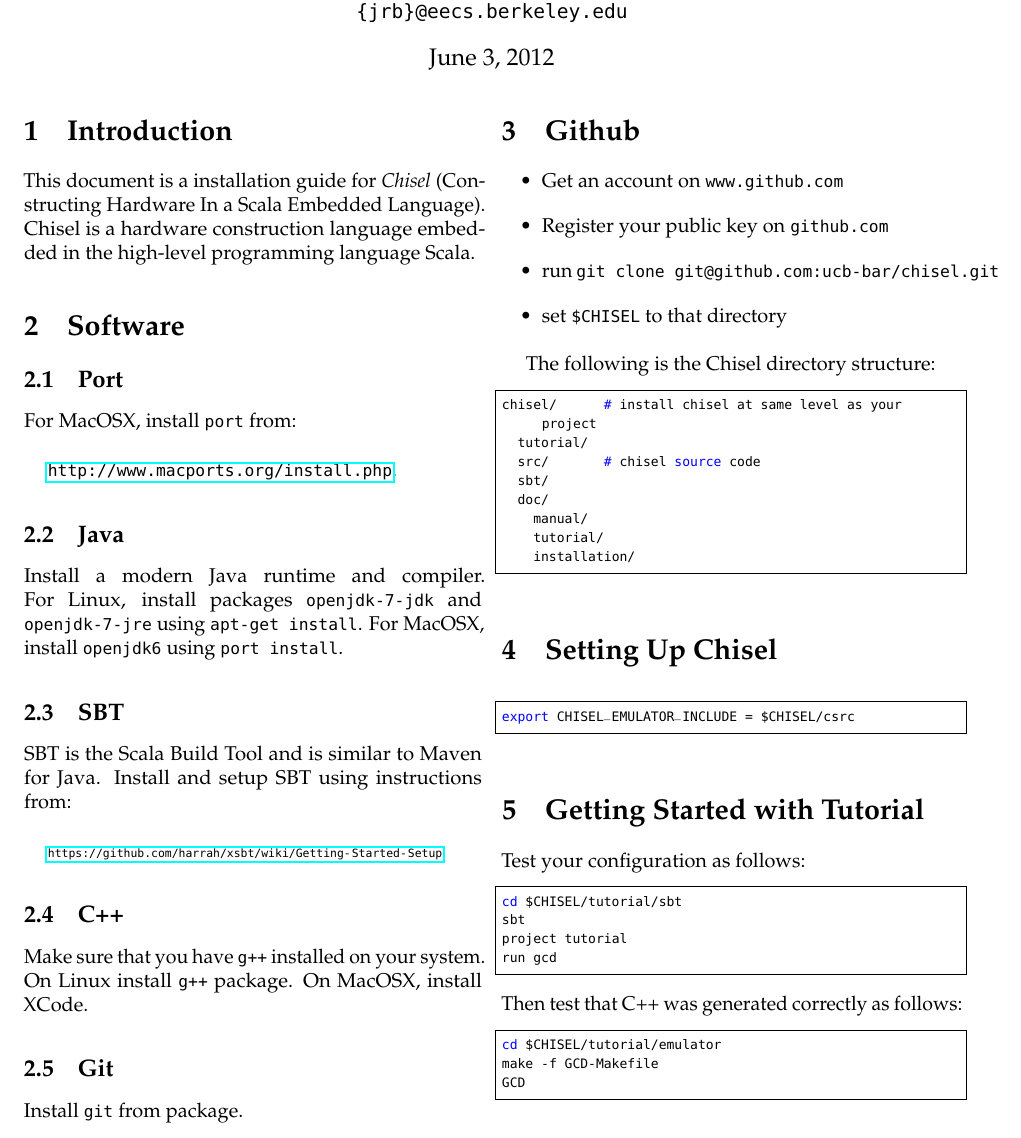
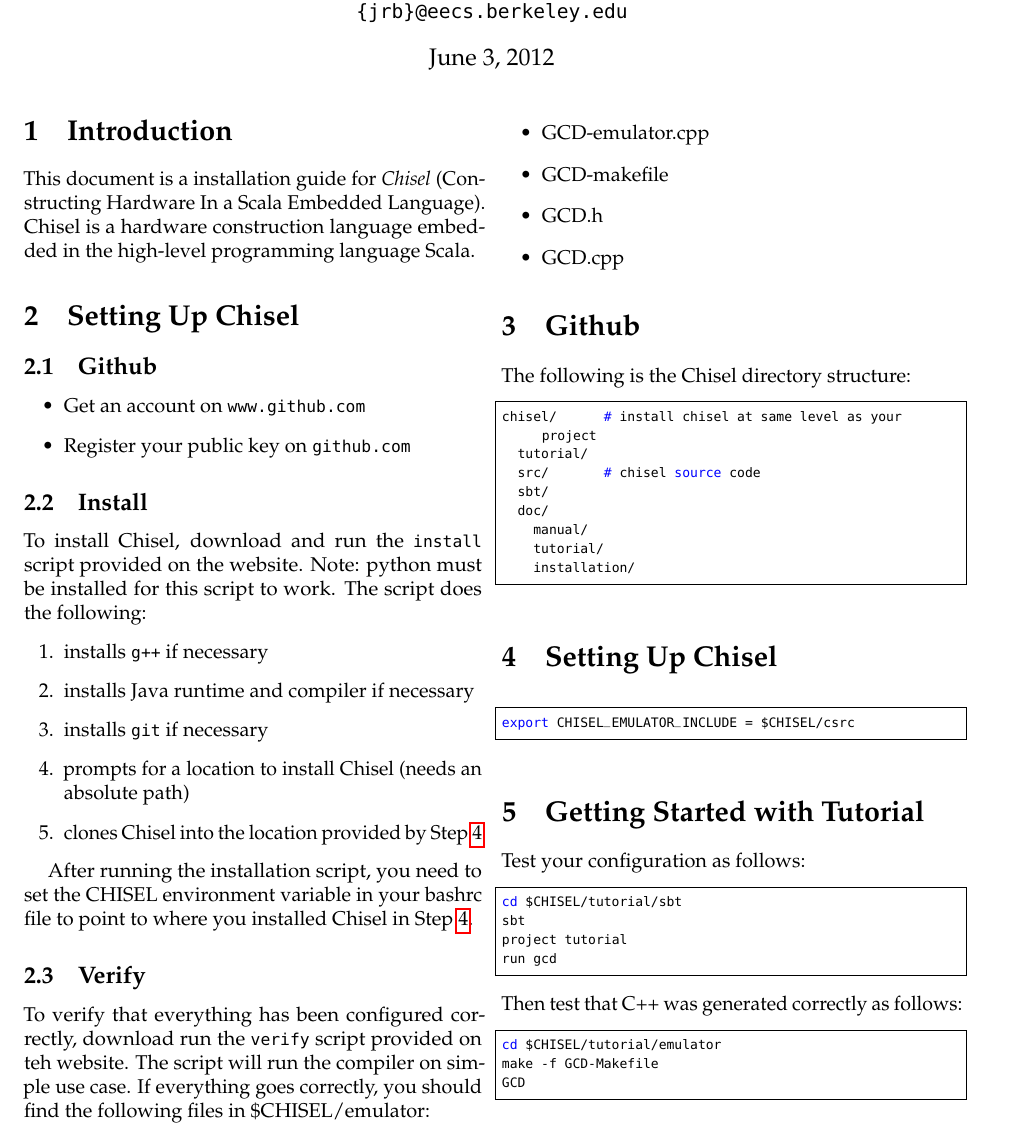
Before and after one commit to ucb-bar/chisel2-deprecated, a LaTeX document (doc/installation/installation.tex): part of page 1 of 2, cut so that both start at the same text. Compiled offline with pdfLaTeX.

Commit message:
updating installation

```diff
--- a/doc/installation/installation.tex
+++ b/doc/installation/installation.tex
@@ -91,47 +91,46 @@
 construction language embedded in the high-level programming language
 Scala.
 
-\section{Software}
+\section{Setting Up Chisel}
 
-\subsection{Port}
-
-For MacOSX, install \verb+port+ from:\\
-
-\url{http://www.macports.org/install.php}.
-
-\subsection{Java}
-
-Install a modern Java runtime and compiler.
-For Linux, install packages \verb+openjdk-7-jdk+ and
-\verb+openjdk-7-jre+ using \verb+apt-get install+.
-For MacOSX, install \verb+openjdk6+ using \verb+port install+.
-
-\subsection{SBT}
-
-SBT is the Scala Build Tool and is similar to Maven for Java.  Install
-and setup SBT using instructions from: \\
-
-\begin{scriptsize}
-\url{https://github.com/harrah/xsbt/wiki/Getting-Started-Setup}
-\end{scriptsize}
-
-\subsection{C++}
-
-Make sure that you have \verb|g++| installed on your system.  On Linux
-install \verb|g++| package.  On MacOSX, install XCode.
-
-\subsection{Git}
-
-Install \verb+git+ from package.
-
-\section{Github}
+\subsection{Github}
 
 \begin{itemize}
 \item Get an account on \verb|www.github.com|
 \item Register your public key on \verb|github.com|
-\item run \verb|git clone git@github.com:ucb-bar/chisel.git|
-\item set \verb+$CHISEL+ to that directory
 \end{itemize}
+
+\subsection{Install}
+
+To install Chisel, download and run the \verb|install| script
+provided on the website. Note: python must be installed for
+this script to work. The script does the following:
+\begin{enumerate}
+  \item installs \verb|g++| if necessary
+  \item installs Java runtime and compiler if necessary
+  \item installs \verb+git+ if necessary
+  \item prompts for a location to install Chisel (needs an absolute path)\label{step:chiseldir}
+  \item clones Chisel into the location provided by Step~\ref{step:chiseldir}
+\end{enumerate}
+
+After running the installation script, you need to set the CHISEL
+environment variable in your bashrc file to point to where you
+installed Chisel in Step~\ref{step:chiseldir}.
+
+\subsection{Verify}
+To verify that everything has been configured correctly, download
+run the \verb|verify| script provided on teh website. The
+script will run the compiler on simple use case. If everything
+goes correctly, you should find the following files in
+\$CHISEL/emulator:
+\begin{itemize}
+  \item GCD-emulator.cpp
+  \item GCD-makefile
+  \item GCD.h
+  \item GCD.cpp
+\end{itemize}
+
+\section{Github}
 
 The following is the Chisel directory structure:
 
```
